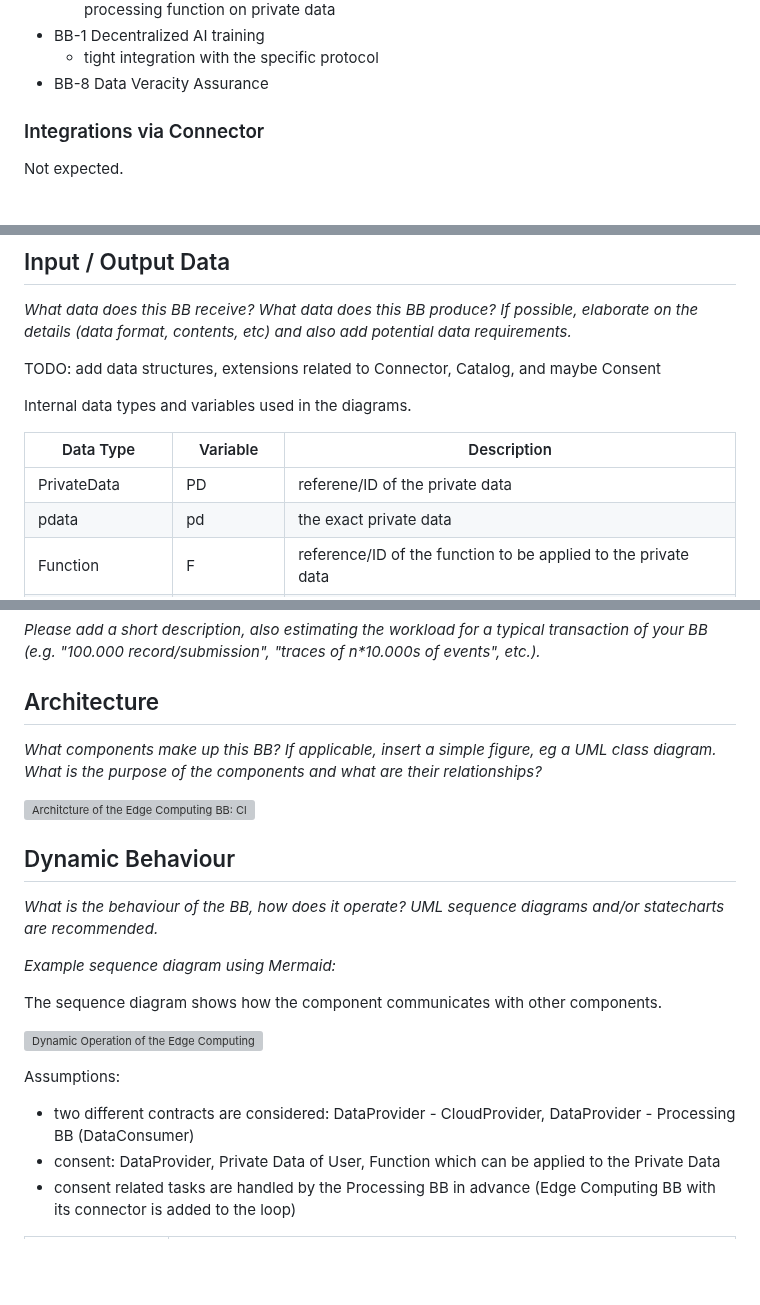
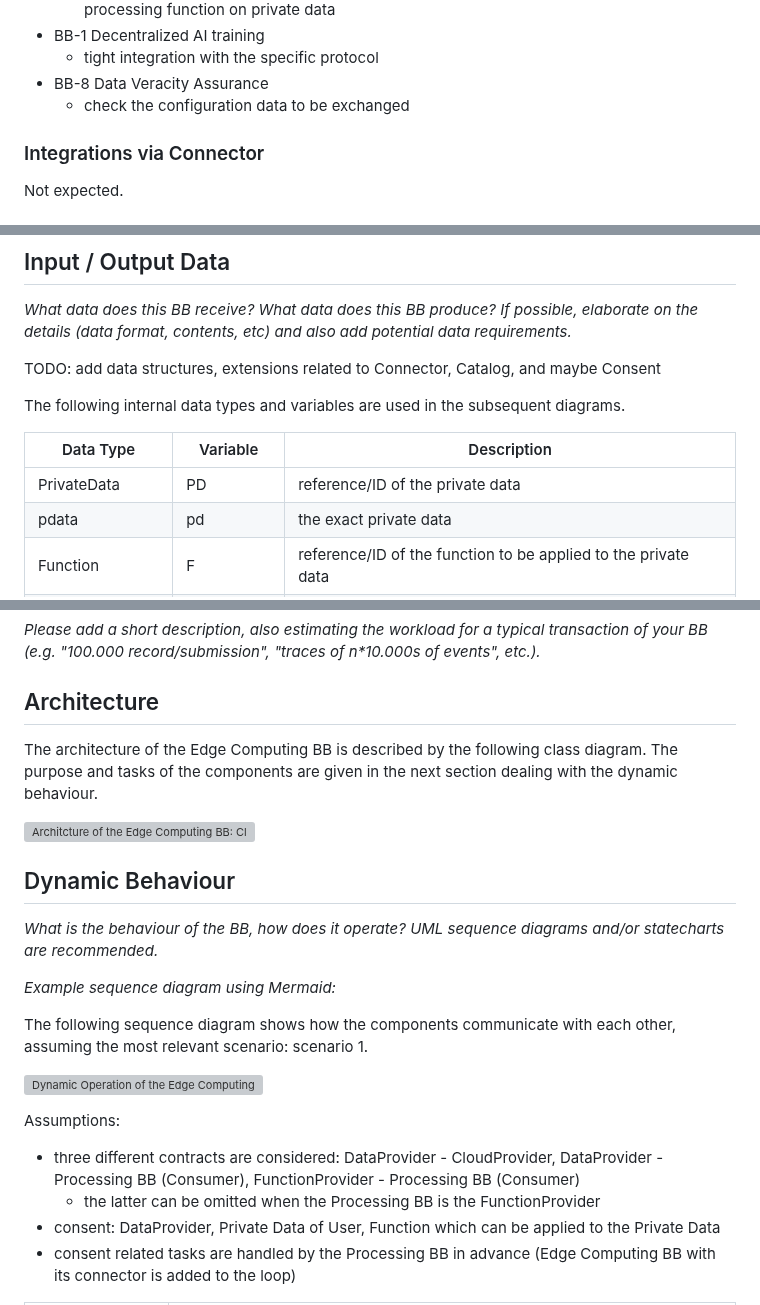
Before and after one commit to Prometheus-X-association/edge-computing, a Markdown page: docs/design-document.md, 3 parts joined by grey strips. Drawn GitHub-style; blank space fills up the shorter version; grey boxes are pictures that could not be loaded.

```diff
--- a/docs/design-document.md
+++ b/docs/design-document.md
@@ -154,6 +154,7 @@ Why?_
   - BB-1 Decentralized AI training
     - tight integration with the specific protocol
   - BB-8 Data Veracity Assurance
+    - check the configuration data to be exchanged
 <!--  - BB-9a PLRS ? -->
 
 ### Integrations via Connector
@@ -184,11 +185,11 @@ If possible, elaborate on the details (data format, contents, etc) and also add
 
 TODO: add data structures, extensions related to Connector, Catalog, and maybe Consent
 
-Internal data types and variables used in the diagrams.
+The following internal data types and variables are used in the subsequent diagrams.
 
 |Data Type|Variable|Description|
 |-|-|-|
-|PrivateData|PD|referene/ID of the private data|
+|PrivateData|PD|reference/ID of the private data|
 |pdata|pd|the exact private data|
 |Function|F|reference/ID of the function to be applied to the private data|
 |function|f|the exact function|
@@ -228,9 +229,13 @@ _Please add a short description, also estimating the workload for a typical tran
 
 ## Architecture
 
+<!--
 _What components make up this BB?
 If applicable, insert a simple figure, eg a UML class diagram.
 What is the purpose of the components and what are their relationships?_
+-->
+
+The architecture of the Edge Computing BB is described by the following class diagram. The purpose and tasks of the components are given in the next section dealing with the dynamic behaviour.
 
 ![Architcture of the Edge Computing BB: Class Diagram](diagrams/edge-computing-bb-class-diag.svg)
 
@@ -242,12 +247,13 @@ UML sequence diagrams and/or statecharts are recommended._
 
 _Example sequence diagram using Mermaid:_
 
-The sequence diagram shows how the component communicates with other components.
+The following sequence diagram shows how the components communicate with each other, assuming the most relevant scenario: scenario 1.
 
 ![Dynamic Operation of the Edge Computing BB: Sequence Diagram (example)](diagrams/edge-computing-bb-seq-diag.svg)
 
 Assumptions:
-- two different contracts are considered: DataProvider - CloudProvider, DataProvider - Processing BB (DataConsumer)
+- three different contracts are considered: DataProvider - CloudProvider, DataProvider - Processing BB (Consumer), FunctionProvider - Processing BB (Consumer)
+  - the latter can be omitted when the Processing BB is the FunctionProvider
 - consent: DataProvider, Private Data of User, Function which can be applied to the Private Data
 - consent related tasks are handled by the Processing BB in advance (Edge Computing BB with its connector is added to the loop)
 
```
